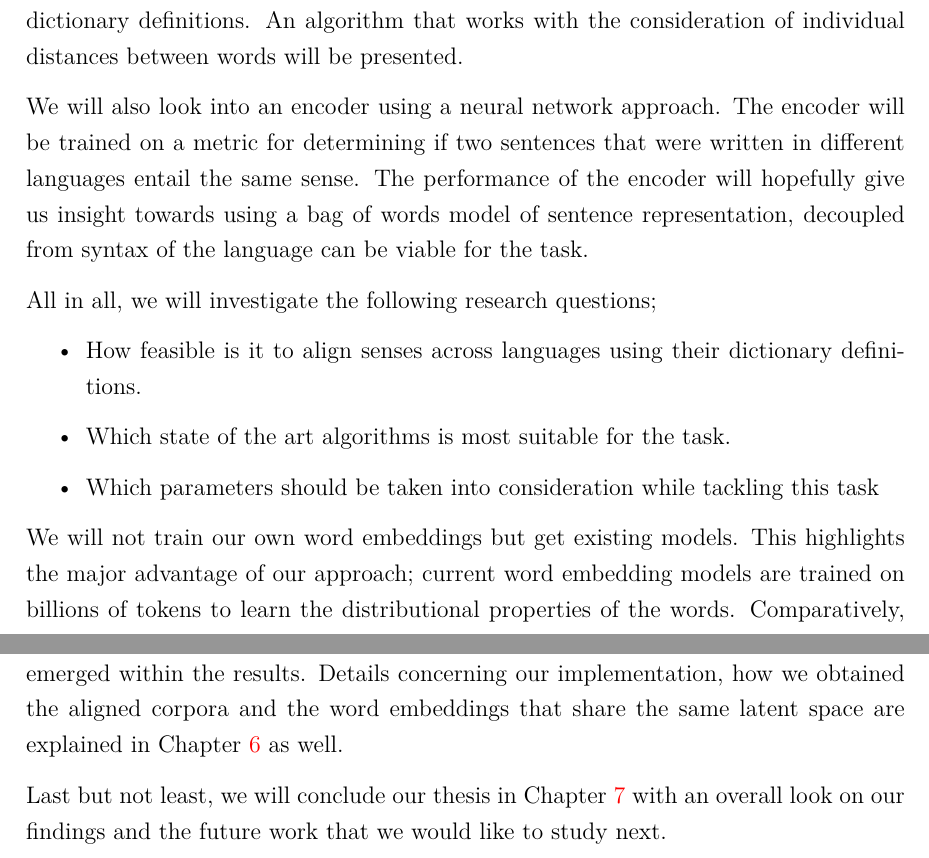
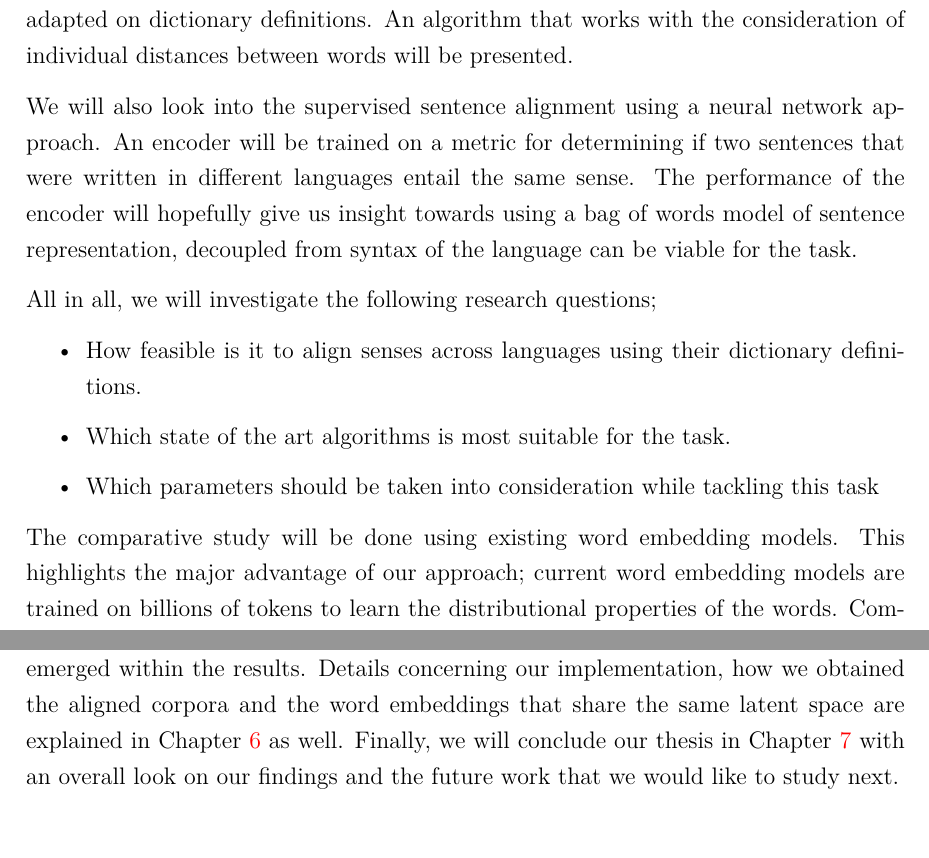
Before and after one commit to yigitsever/Thesis, a LaTeX thesis (main.tex, which reads Chapters/Chapter1.tex): two parts of pages 23 and 25 of 103, joined at a grey line, cut so that both start at the same text. Compiled offline with XeLaTeX.

Commit message:
hindsight is 2020

```diff
--- a/Chapters/Chapter1.tex
+++ b/Chapters/Chapter1.tex
@@ -167,12 +167,11 @@ Two unsupervised approaches will be presented as an answer to dictionary alignme
 First one is the matching approach, in which the dictionary definitions across languages will be thought as nodes of a weighted bipartite graph.
 By assigning appropriate weights to the edges with respect to distance between individual dictionary definitions, we hypothesize that there is a case where minimum flow is achieved between the disjoint dictionary sets.
 The same case can also be stated as the case where the edge weights of the matching is maximum if a similarity metric is used to assign weights.
-
-The second unsupervised approach will be a document retrieval approach, adapted on dictionary definitions.
+The second approach will be a unsupervised document retrieval approach, adapted on dictionary definitions.
 An algorithm that works with the consideration of individual distances between words will be presented.
 
-We will also look into an encoder using a neural network approach.
-The encoder will be trained on a metric for determining if two sentences that were written in different languages entail the same sense.
+We will also look into the supervised sentence alignment using a neural network approach.
+An encoder will be trained on a metric for determining if two sentences that were written in different languages entail the same sense.
 The performance of the encoder will hopefully give us insight towards using a bag of words model of sentence representation, decoupled from syntax of the language can be viable for the task.
 
 All in all, we will investigate the following research questions;
@@ -182,7 +181,7 @@ All in all, we will investigate the following research questions;
     \item Which parameters should be taken into consideration while tackling this task
 \end{itemize}
 
-We will not train our own word embeddings but get existing models.
+The comparative study will be done using existing word embedding models.
 This highlights the major advantage of our approach;
 current word embedding models are trained on billions of tokens to learn the distributional properties of the words.
 Comparatively, dictionaries are short texts.
@@ -220,5 +219,4 @@ In order to present our problem, we will report on the current state of the art
 Since our thesis is heavily concerned with investigating the best approach for the task at hand, we collected all our results in Chapter~\ref{chap:experiments_and_evaluation}.
 By presenting all results from a single place, we hope to give a complete picture on how we have attacked the dictionary alignment task, which approaches performed better against others and the findings that emerged within the results.
 Details concerning our implementation, how we obtained the aligned corpora and the word embeddings that share the same latent space are explained in Chapter~\ref{chap:experiments_and_evaluation} as well.
-
-Last but not least, we will conclude our thesis in Chapter~\ref{chap:conclusion} with an overall look on our findings and the future work that we would like to study next.
+Finally, we will conclude our thesis in Chapter~\ref{chap:conclusion} with an overall look on our findings and the future work that we would like to study next.
```
